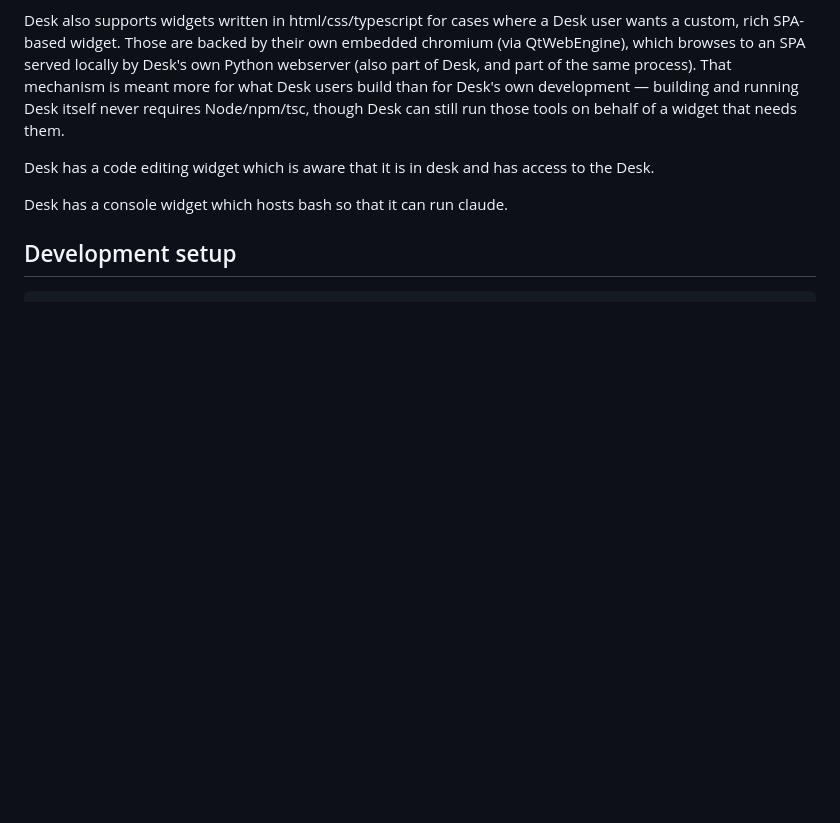
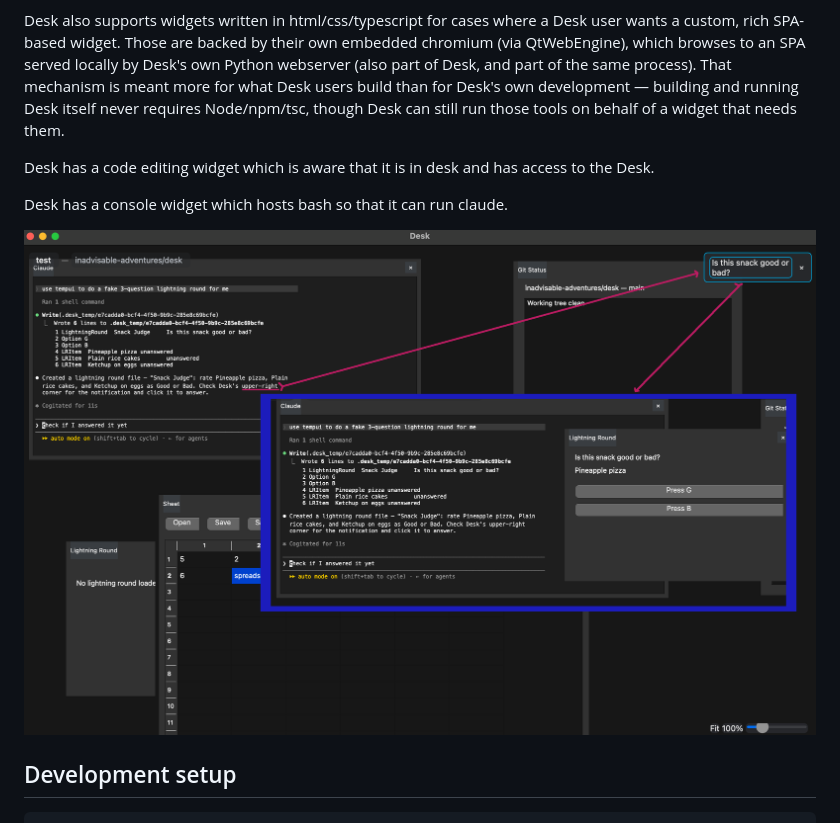
Before and after one commit to inadvisable-adventures/desk, a Markdown page: README.md, the part around the change. Drawn GitHub-style; pictures changed too: inadvisiable-adventures-desk-screenshot.png (added); blank space fills up the shorter version.

Commit message:
Add screenshot to README

````diff
--- a/README.md
+++ b/README.md
@@ -27,6 +27,8 @@ Desk has a code editing widget which is aware that it is in desk and has access
 
 Desk has a console widget which hosts bash so that it can run claude.
 
+![Desk screenshot](inadvisiable-adventures-desk-screenshot.png)
+
 ## Development setup
 
 ```
````
